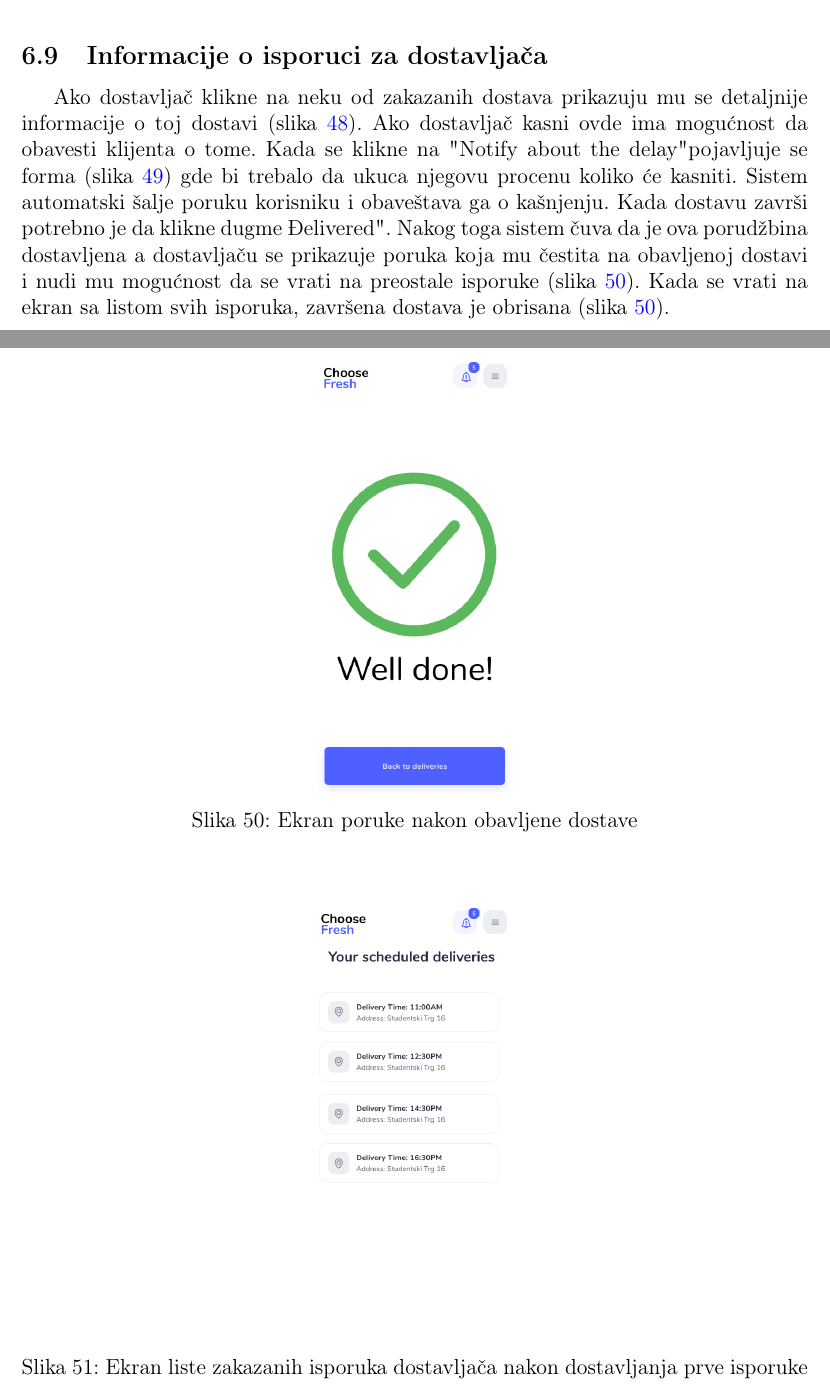
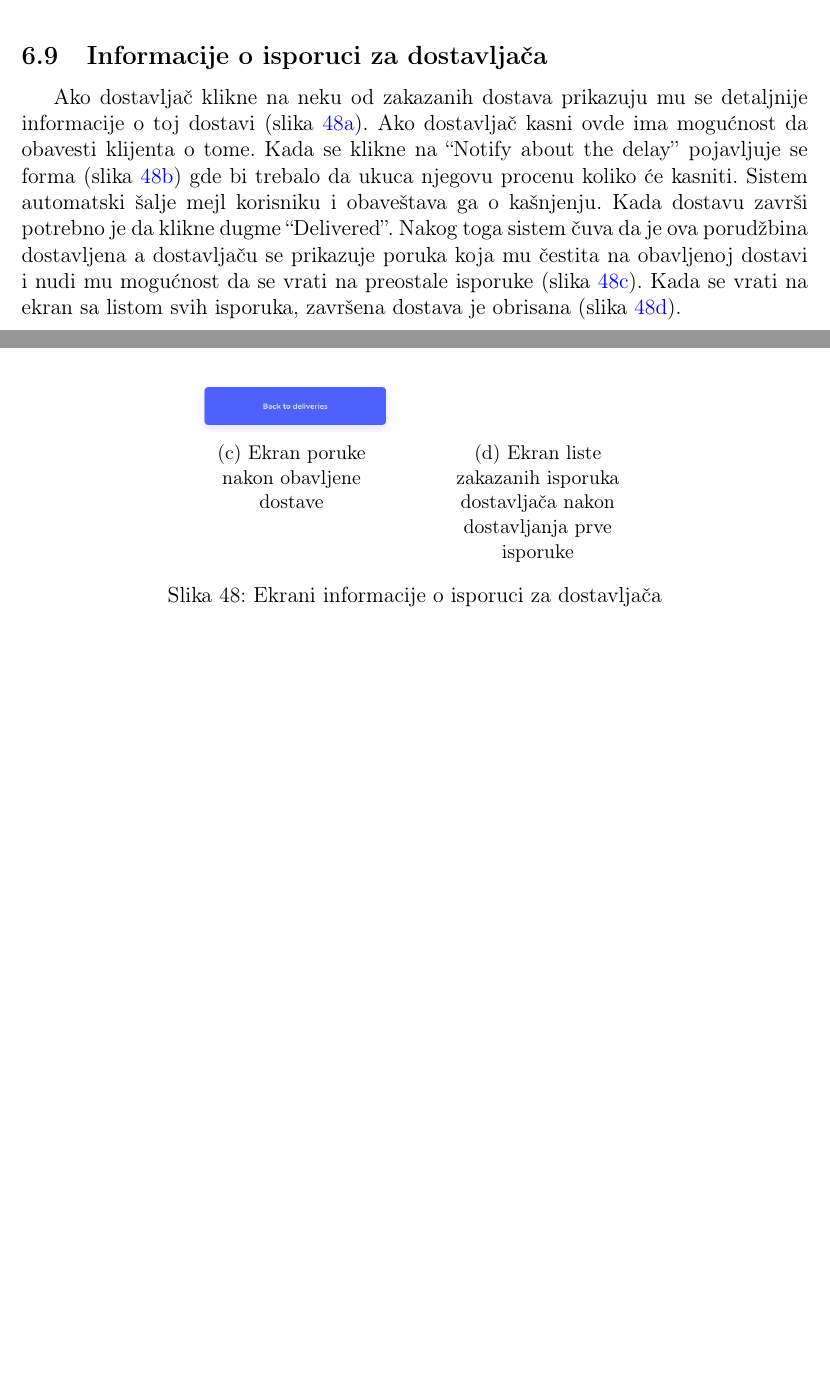
Before and after one commit to AnaNika10/IS-ChooseFresh, a LaTeX paper (main.tex, which reads Sections/UserInterface/deliveryman_order_info.tex): two parts of pages 55 and 57 of 58 before the commit and two parts of pages 55 and 56 of 57 after it, joined at a grey line, cut so that both start at the same text, the shorter picture padded with empty space. Compiled offline with pdfLaTeX.

Commit message:
Updated text for the UI section for the deliveryman

```diff
--- a/Sections/UserInterface/deliveryman_order_info.tex
+++ b/Sections/UserInterface/deliveryman_order_info.tex
@@ -1,5 +1,5 @@
 \subsection{Informacije o isporuci za dostavljača}
 
-Ako dostavljač klikne na neku od zakazanih dostava prikazuju mu se detaljnije informacije o toj dostavi (slika \ref{fig:DeliverymanOrderInfo}).
-Ako dostavljač kasni ovde ima mogućnost da obavesti klijenta o tome. Kada se klikne na "Notify about the delay" pojavljuje se forma (slika \ref{fig:DeliverymanDelay}) gde bi trebalo da ukuca njegovu procenu koliko će kasniti. Sistem automatski šalje poruku korisniku i obaveštava ga o kašnjenju.
-Kada dostavu završi potrebno je da klikne dugme "Delivered". Nakog toga sistem čuva da je ova porudžbina dostavljena a dostavljaču se prikazuje poruka koja mu čestita na obavljenoj dostavi i nudi mu mogućnost da se vrati na preostale isporuke (slika \ref{fig:DeliverymanDone}). Kada se vrati na ekran sa listom svih isporuka, završena dostava je obrisana (slika \ref{fig:DeliverymanDone}).
+Ako dostavljač klikne na neku od zakazanih dostava prikazuju mu se detaljnije informacije o toj dostavi (slika \ref{subfig:DeliverymanOrderInfo}).
+Ako dostavljač kasni ovde ima mogućnost da obavesti klijenta o tome. Kada se klikne na ``Notify about the delay'' pojavljuje se forma (slika \ref{subfig:DeliverymanDelay}) gde bi trebalo da ukuca njegovu procenu koliko će kasniti. Sistem automatski šalje mejl korisniku i obaveštava ga o kašnjenju.
+Kada dostavu završi potrebno je da klikne dugme ``Delivered''. Nakog toga sistem čuva da je ova porudžbina dostavljena a dostavljaču se prikazuje poruka koja mu čestita na obavljenoj dostavi i nudi mu mogućnost da se vrati na preostale isporuke (slika \ref{subfig:DeliverymanDone}). Kada se vrati na ekran sa listom svih isporuka, završena dostava je obrisana (slika \ref{subfig:DeliverymanListNew}).
@@ -13,0 +15,5 @@ Kada dostavu završi potrebno je da klikne dugme "Delivered". Nakog toga sistem
+     \centering
+    \subfloat[\centering Ekran poruke nakon obavljene dostave\label{subfig:DeliverymanDone}]{{	\includegraphics[scale=0.3]{UI/deliveryman_done_delivery.png}}}
+    \qquad
+    \subfloat[\centering Ekran liste zakazanih isporuka dostavljača nakon dostavljanja prve isporuke\label{subfig:DeliverymanListNew}]{{\includegraphics[scale=0.3]{UI/deliveryman_list_of_packages_new.png} }}
+    \caption{Ekrani informacije o isporuci za dostavljača}
@@ -20,8 +21,0 @@ Kada dostavu završi potrebno je da klikne dugme "Delivered". Nakog toga sistem
-    \label{fig:DeliverymanDelay}
-    \end{center}
-\end{figure}
-
-\begin{figure}[H]
-	\begin{center}
-		\includegraphics[scale=0.3]{UI/deliveryman_done_delivery.png}
-    		\caption{Ekran poruke nakon obavljene dostave}
@@ -32,7 +21,0 @@ Kada dostavu završi potrebno je da klikne dugme "Delivered". Nakog toga sistem
-\begin{figure}[H]
-	\begin{center}
-		\includegraphics[scale=0.3]{UI/deliveryman_list_of_packages_new.png}
-    		   \caption{Ekran liste zakazanih isporuka dostavljača nakon dostavljanja prve isporuke}
-    \label{fig:DeliverymanListNew}
-    \end{center}
-\end{figure}
```
Also changed, not shown: Sections/UserInterface/deliveryman_list.tex (+1 -1 lines), Sections/UserInterface/deliveryman_login.tex (+1 -1 lines), Sections/UserInterface/deliveryman_order_info.tex (21 more changed lines).
